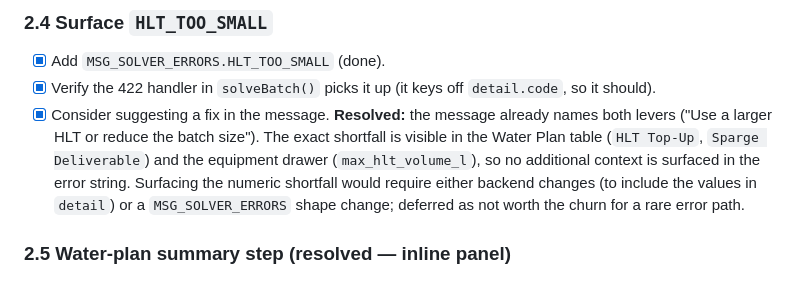
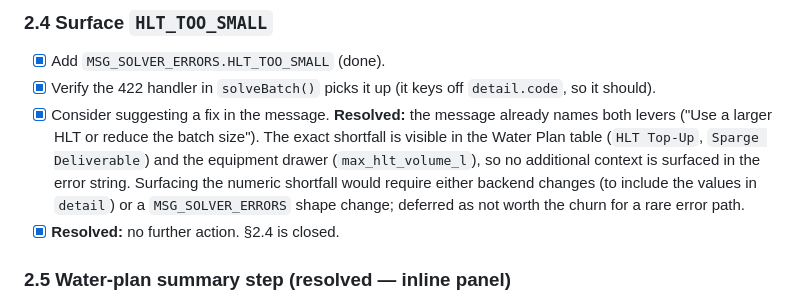
Before and after one commit to leebsmith/brewing-calculator, a Markdown page: plans/water-todo.md, the part around the change. Rendered like a GitHub page.

Commit message:
docs: mark §2.4 water todo item resolved
Co-authored-by: aider (deepseek/deepseek-chat) <aider@aider.chat>

```diff
--- a/plans/water-todo.md
+++ b/plans/water-todo.md
@@ -90,6 +90,7 @@ The solver response now carries `v_hlt_debt`, `v_hlt_after_strike`,
       numeric shortfall would require either backend changes (to include the
       values in `detail`) or a `MSG_SOLVER_ERRORS` shape change; deferred as
       not worth the churn for a rare error path.
+- [x] **Resolved:** no further action. §2.4 is closed.
 
 ### 2.5 Water-plan summary step (resolved — inline panel)
 
```
